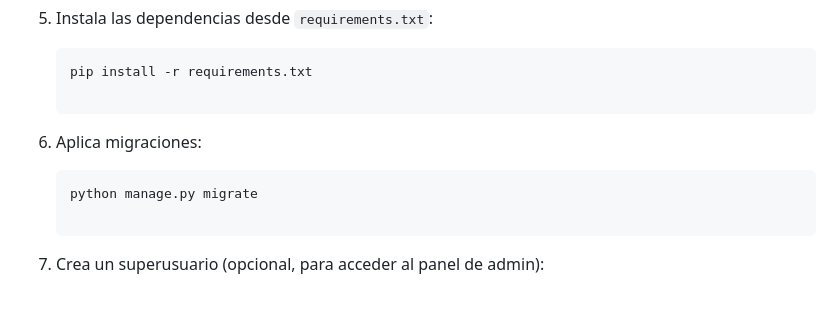
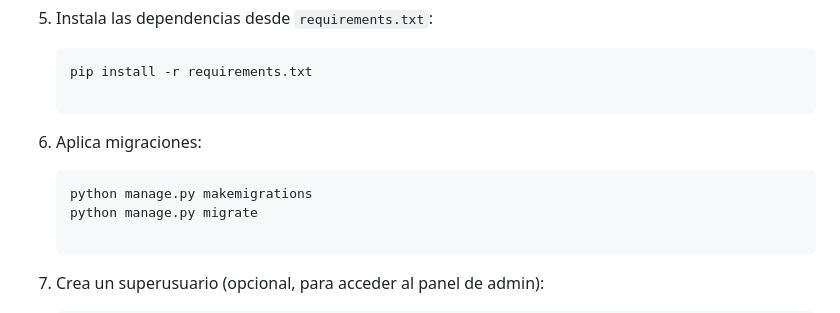
Before and after one commit to PozziSanti/ResenasVideoJuegos, a Markdown page: README.md, the part around the change. GitHub-like rendering.

````diff
--- a/README.md
+++ b/README.md
@@ -206,6 +206,7 @@ Para poner en marcha el proyecto en tu entorno local, sigue los siguientes pasos
 7. Aplica migraciones:
 
    ```bash
+   python manage.py makemigrations
    python manage.py migrate
 
 9. Crea un superusuario (opcional, para acceder al panel de admin):
````
